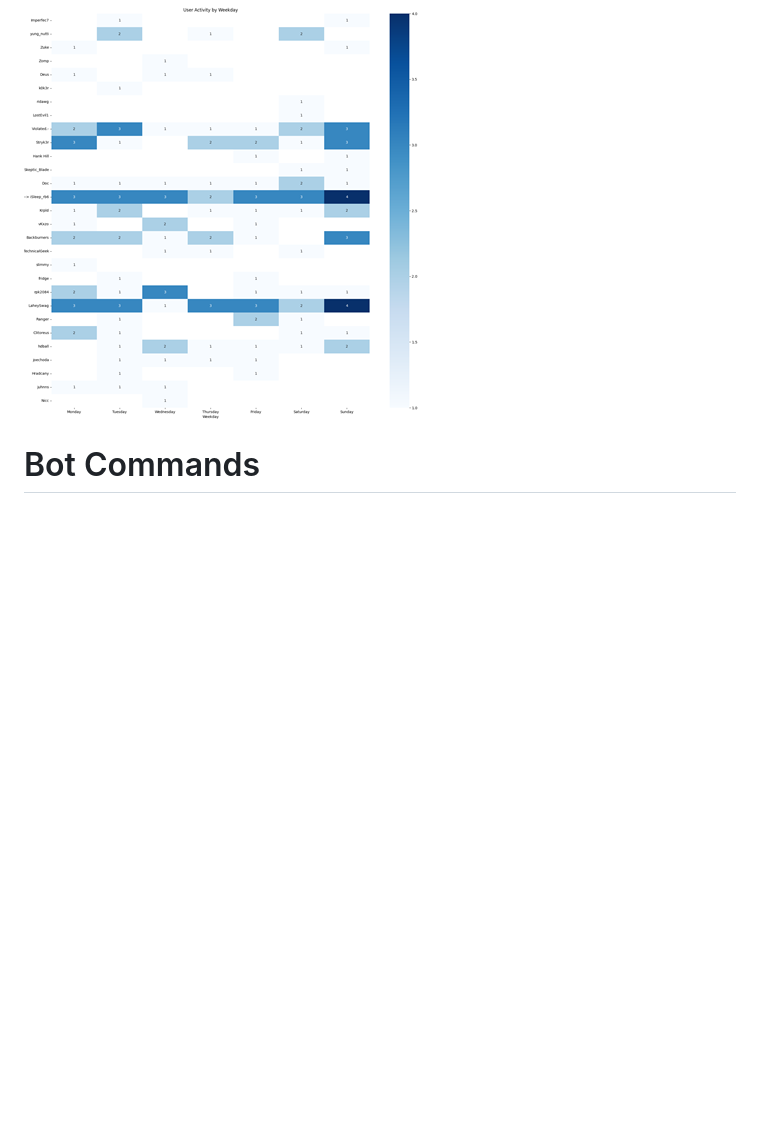
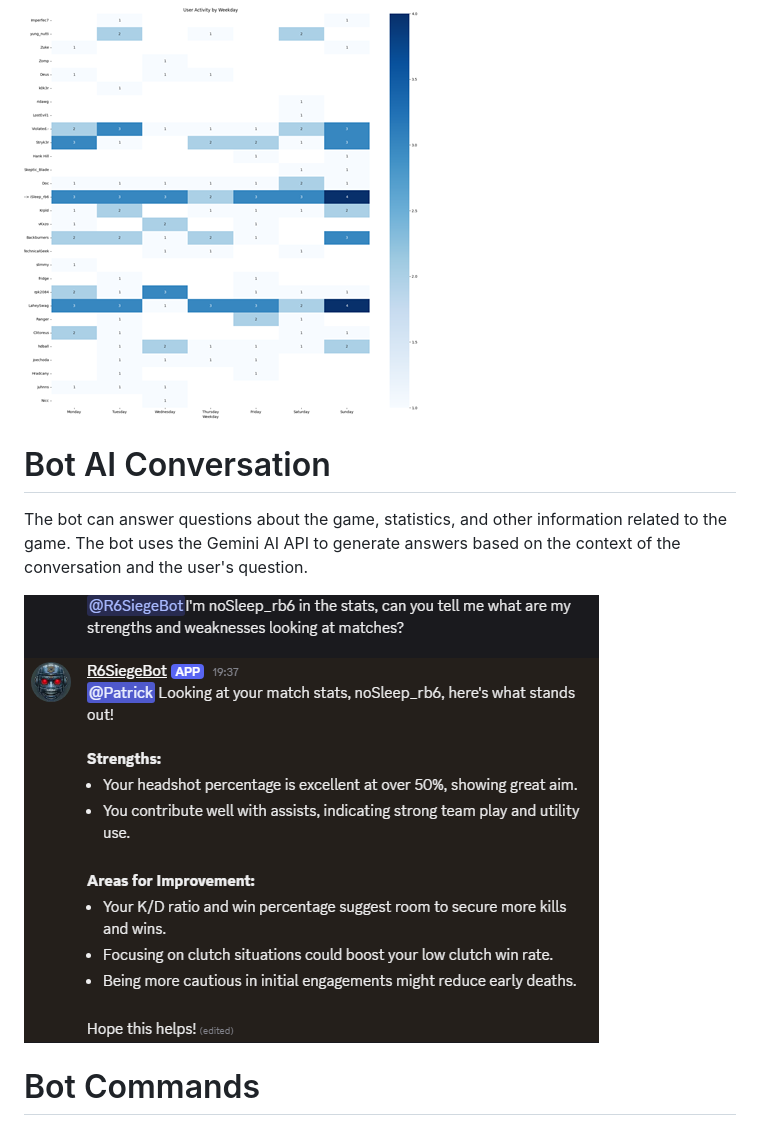
Before and after one commit to lin-yang-2713/python-discord-scheduler-bot, a Markdown page: readme.MD, the part around the change. Rendered like a GitHub page; pictures changed too: readme_assets/ai_communication1.png (added); blank space fills up the shorter version.

```diff
--- a/readme.MD
+++ b/readme.MD
@@ -99,6 +99,12 @@ The bot can gives you who is the most active in the voice channels.
 The bot can generate a matrix of the most active day of the week for each user.
 
 ![Weekday Activity](readme_assets/week_day_activity.png)
+
+# Bot AI Conversation
+
+The bot can answer questions about the game, statistics, and other information related to the game. The bot uses the Gemini AI API to generate answers based on the context of the conversation and the user's question.
+
+![AI Conversation](readme_assets/ai_communication1.png)
 
 # Bot Commands
 
```
